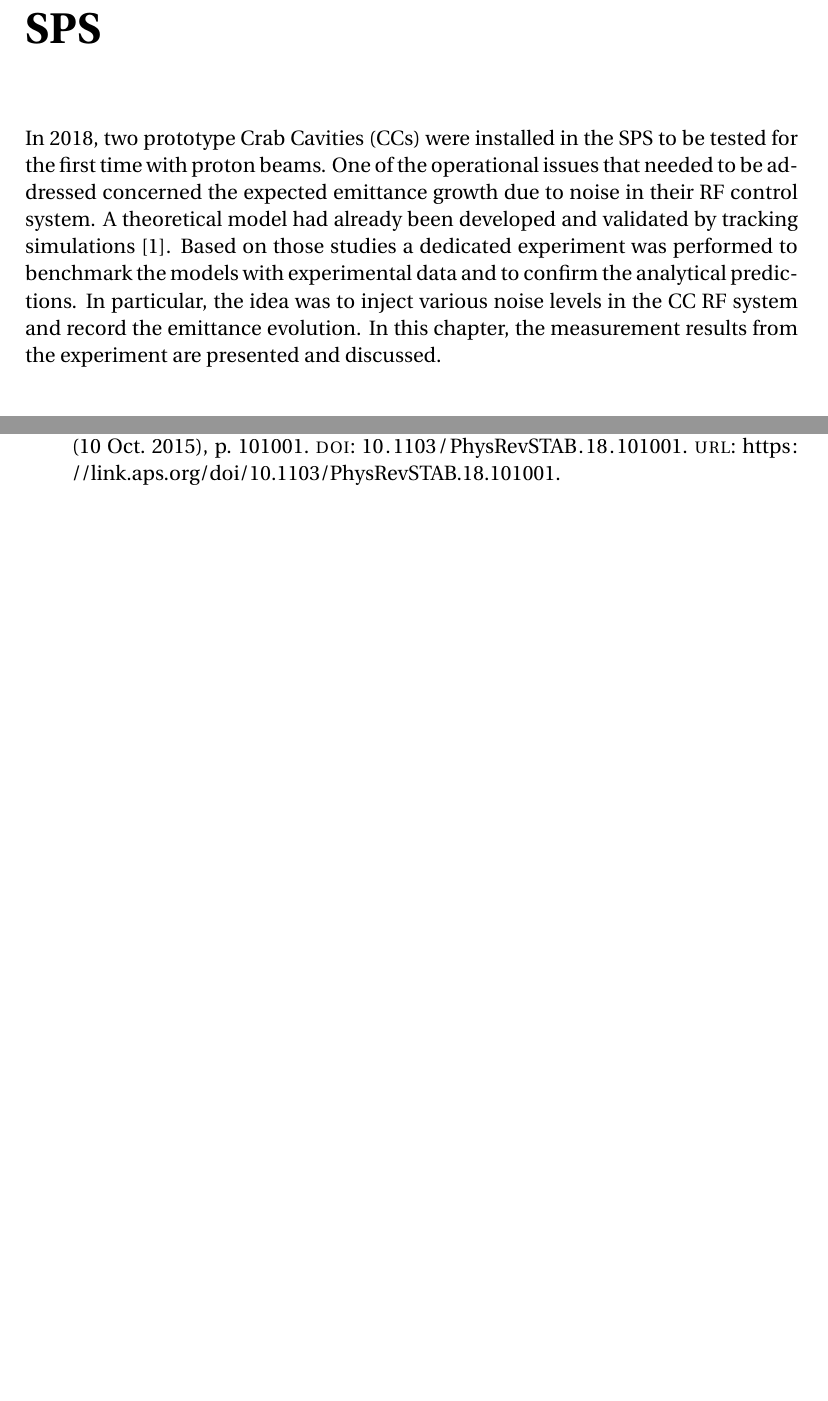
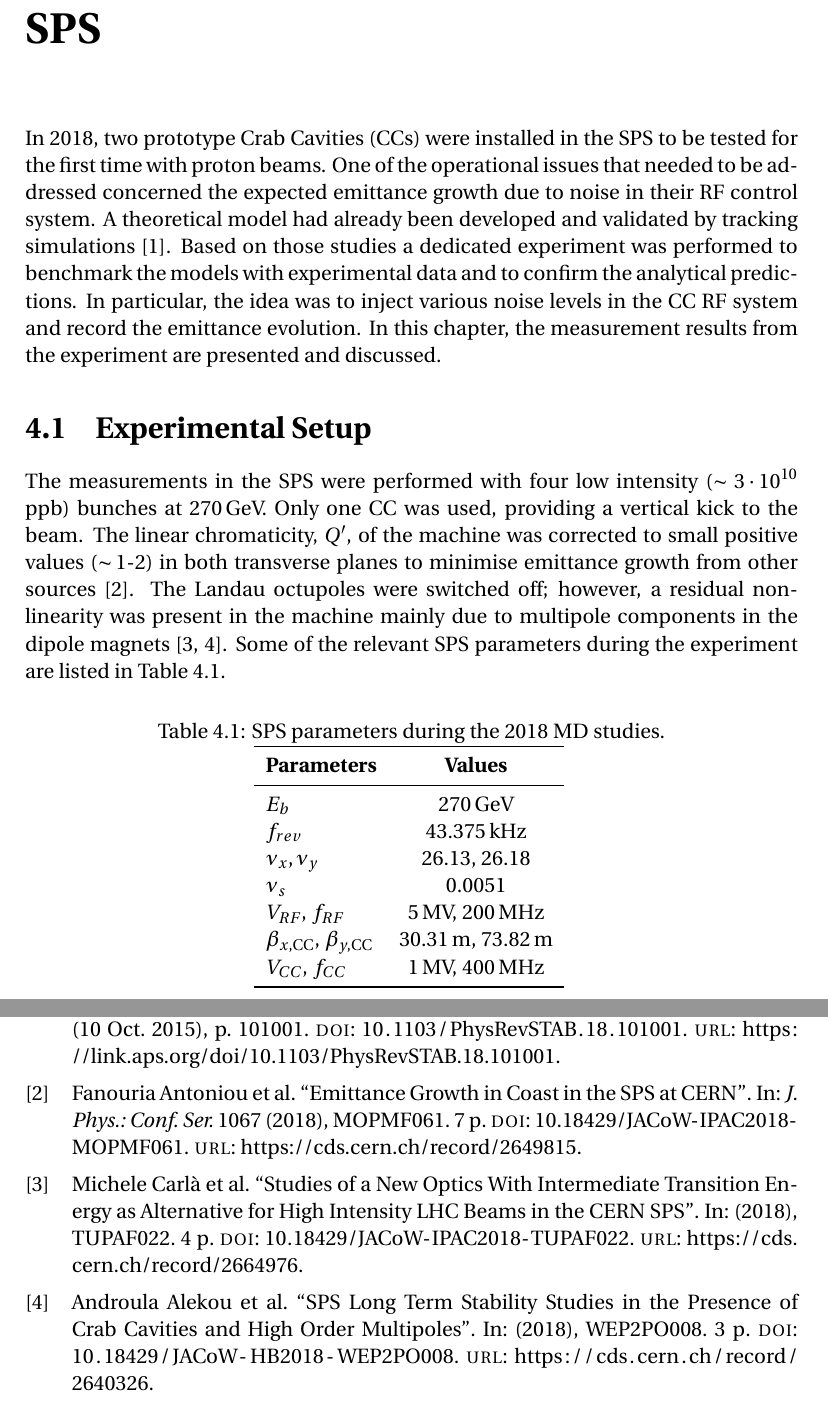
Before and after one commit to natriant/PhD_thesis, a LaTeX thesis (main.tex, which reads chapters/chapter04.tex, references.bib): two parts of pages 15 and 21 of 21, joined at a grey line, cut so that both start at the same text, the shorter picture padded with empty space. The pictures show the PDF file main.pdf that the author committed with the source.

Commit message:
1st experiemntal campaign in the SPS, first commit

```diff
--- a/chapters/chapter04.tex
+++ b/chapters/chapter04.tex
@@ -1,8 +0,0 @@
-In 2018, two prototype Crab Cavities (CCs) were installed in the SPS to be tested for the first time
-with proton beams. One of the operational issues that needed to be addressed concerned the expected
-emittance growth due to noise in their RF control system. A theoretical model had already been developed
-and validated by tracking simulations~\cite{PhysRevSTAB.18.101001}. Based on those studies a dedicated
-experiment was performed to benchmark the models with experimental data and to confirm the analytical
- predictions. In particular, the idea was to inject various noise levels in the CC RF system and record
- the emittance evolution. In this chapter, the measurement results from the experiment are presented
- and discussed.
@@ -8,0 +5,23 @@ experiment was performed to benchmark the models with experimental data and to c
+ \section{Experimental Setup} % from IPAC paper
+
+The measurements in the SPS were performed with four low intensity ($\sim 3 \cdot 10^{10}$\, ppb) bunches at 270\,GeV. Only one CC was used, providing a vertical kick to the beam. The linear chromaticity, $Q^\prime$, of the machine was corrected to small positive values ($\sim$\,1-2) in both transverse planes to minimise emittance growth from other sources~\cite{Antoniou:2649815}.
+The Landau octupoles were switched off; however, a residual non-linearity was present in the machine mainly due to multipole components in the dipole magnets~\cite{Carlà:2664976, Alekou:2640326}. Some of the relevant SPS parameters during the experiment are listed in Table~\ref{tab:SPS_MD_params}.
+
+\begin{table}[!hbt]
+    \centering
+    \caption{SPS parameters during the 2018 MD studies.}
+    \begin{tabular}{lc}
+        \toprule
+        \textbf{Parameters} & \textbf{Values}\\
+        \midrule
+           $E_b$  & 270\,GeV   \\ %[3pt]
+           $\frev$  & 43.375\,kHz  \\ %[3pt]
+           $\nu_x, \nu_y$    & 26.13, 26.18  \\ %[3pt]
+            $\nu_s$ & 0.0051   \\
+            $\VRF$, $\fRF$ & 5\,MV, 200\,MHz \\
+            $\beta_{x, \text{CC}}$, $\beta_{y,\text{CC}}$ &  30.31\,m, 73.82\,m \\
+            $\VCC$, $\fCC$ & 1\,MV, 400\,MHz \\
+       \bottomrule
+    \end{tabular}
+    \label{tab:SPS_MD_params}
+ \end{table}
--- a/references.bib
+++ b/references.bib
@@ -14,0 +20,8 @@
+      title         = "{Emittance Growth in Coast in the SPS at CERN}",
+      journal       = "J. Phys.: Conf. Ser.",
+      reportNumber  = "CERN-ACC-2018-110, 2",
+      volume        = "1067",
+      pages         = "MOPMF061. 7 p",
+      year          = "2018",
+      url           = "https://cds.cern.ch/record/2649815",
+      doi           = "10.18429/JACoW-IPAC2018-MOPMF061",
@@ -14,0 +33,7 @@
+      title         = "{Studies of a New Optics With Intermediate Transition
+                       Energy as Alternative for High Intensity LHC Beams in the
+                       CERN SPS}",
+      pages         = "TUPAF022. 4 p",
+      year          = "2018",
+      url           = "https://cds.cern.ch/record/2664976",
+      doi           = "10.18429/JACoW-IPAC2018-TUPAF022",
@@ -14,0 +46,7 @@
+      title         = "{SPS Long Term Stability Studies in the Presence of Crab
+                       Cavities and High Order Multipoles}",
+      pages         = "WEP2PO008. 3 p",
+      year          = "2018",
+      url           = "https://cds.cern.ch/record/2640326",
+      doi           = "10.18429/JACoW-HB2018-WEP2PO008",
+}
```
Also changed, not shown: mypackages.sty (+3 -0 lines), main.pdf, chapters/chapter04.tex (4 more changed lines), references.bib (16 more changed lines), 5 other files.
